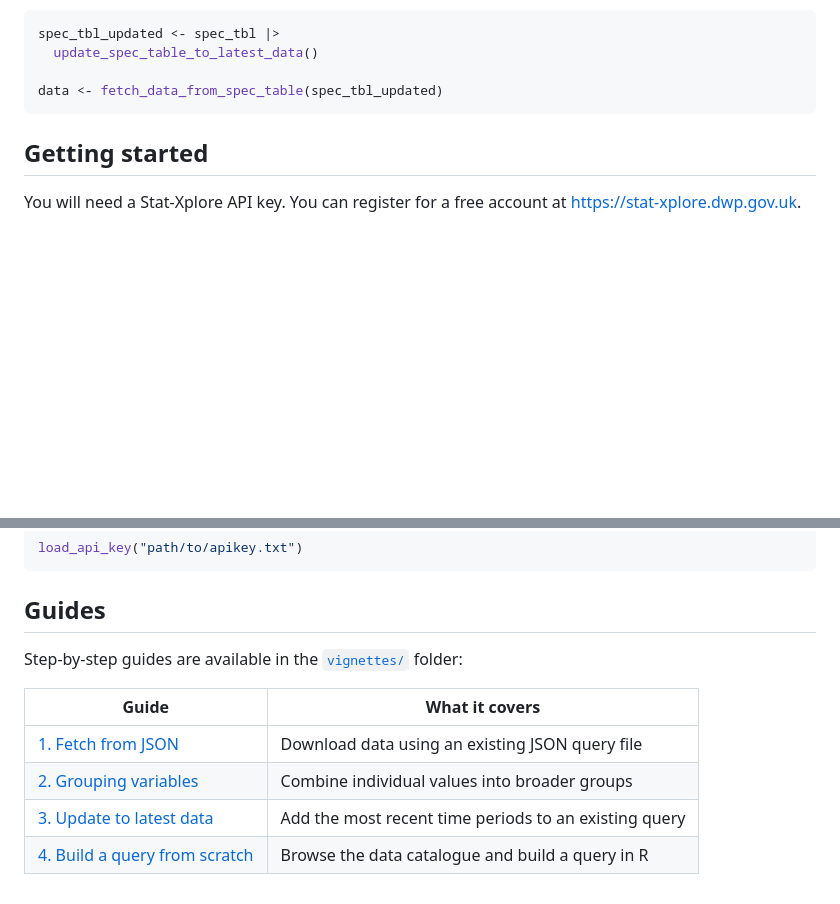
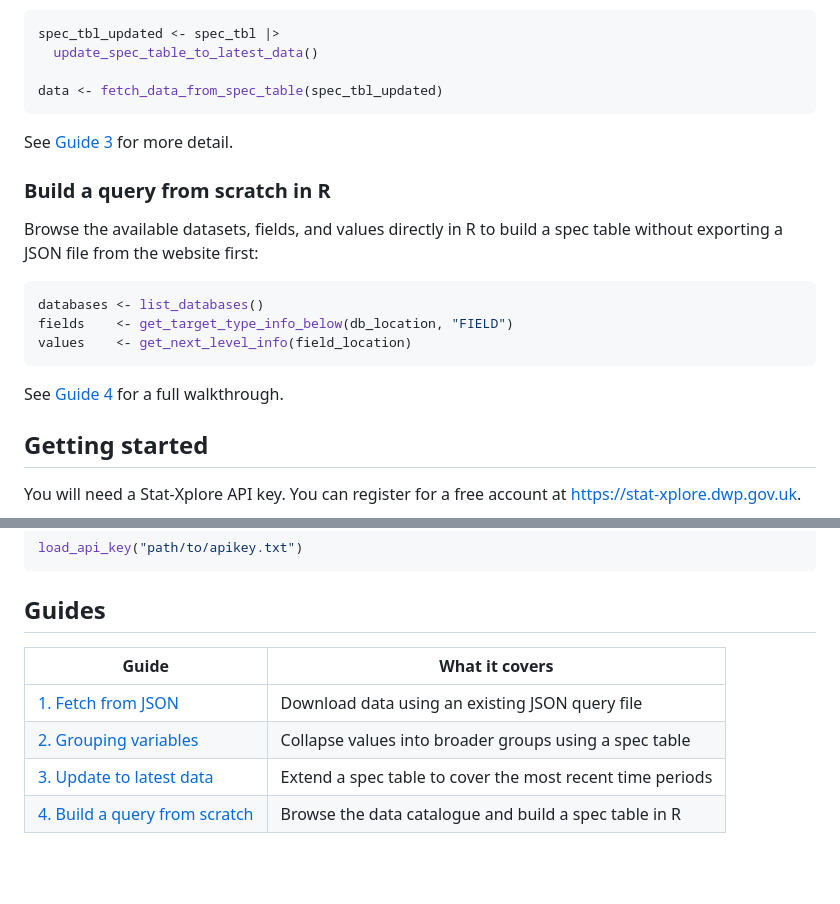
Before and after one commit to eboatlat/statxplorerplus, a Markdown page: README.md, 2 parts joined by grey strips. Rendered like a GitHub page; blank space fills up the shorter version.

````diff
--- a/README.md
+++ b/README.md
@@ -78,6 +108,22 @@ spec_tbl_updated <- spec_tbl |>
 
 data <- fetch_data_from_spec_table(spec_tbl_updated)
 ```
+
+See [Guide 3](vignettes/03-update-to-latest-data.md) for more detail.
+
+### Build a query from scratch in R
+
+Browse the available datasets, fields, and values directly in R to build a
+spec table without exporting a JSON file from the website first:
+
+```r
+databases <- list_databases()
+fields    <- get_target_type_info_below(db_location, "FIELD")
+values    <- get_next_level_info(field_location)
+```
+
+See [Guide 4](vignettes/04-build-query-from-scratch.md) for a full
+walkthrough.
 
 ## Getting started
 
@@ -101,12 +147,9 @@ load_api_key("path/to/apikey.txt")
 
 ## Guides
 
-Step-by-step guides are available in the
-[`vignettes/`](vignettes/) folder:
-
 | Guide | What it covers |
 |---|---|
 | [1. Fetch from JSON](vignettes/01-fetch-from-json.md) | Download data using an existing JSON query file |
-| [2. Grouping variables](vignettes/02-grouping-variables.md) | Combine individual values into broader groups |
-| [3. Update to latest data](vignettes/03-update-to-latest-data.md) | Add the most recent time periods to an existing query |
-| [4. Build a query from scratch](vignettes/04-build-query-from-scratch.md) | Browse the data catalogue and build a query in R |
+| [2. Grouping variables](vignettes/02-grouping-variables.md) | Collapse values into broader groups using a spec table |
+| [3. Update to latest data](vignettes/03-update-to-latest-data.md) | Extend a spec table to cover the most recent time periods |
+| [4. Build a query from scratch](vignettes/04-build-query-from-scratch.md) | Browse the data catalogue and build a spec table in R |
````
Also changed, not shown: other parts of README.md (+61 -31 lines).
